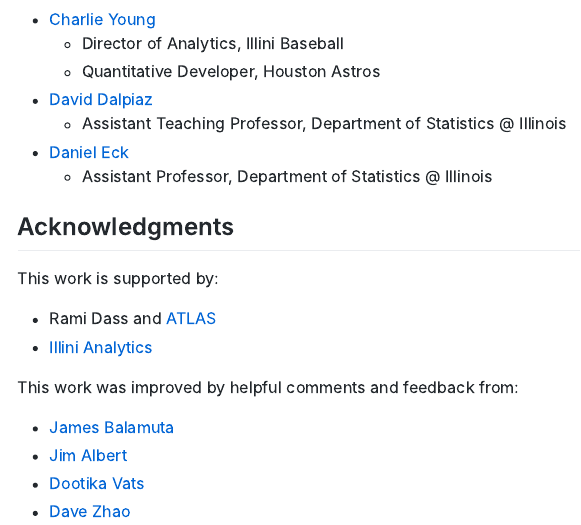
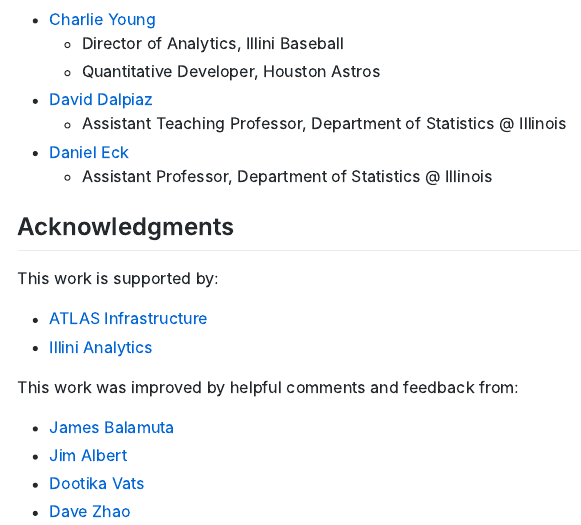
Before and after one commit to cdyoung/seam, an R Markdown document (landing/index.Rmd): the page in a window 1100 px wide, from 1060 px down. The pictures show the output file landing/index.html that the author committed with the source, opened offline.

Commit message:
update ack

```diff
--- a/landing/index.Rmd
+++ b/landing/index.Rmd
@@ -54,7 +54,7 @@ knitr::opts_chunk$set(echo = TRUE)
 
 This work is supported by:
 
-- Rami Dass and [ATLAS](https://atlas.illinois.edu/)
+- [ATLAS Infrastructure](https://atlas.illinois.edu/)
 - [Illini Analytics](https://sabermetrics.cs.illinois.edu/)
 
 This work was improved by helpful comments and feedback from:
```
Also changed, not shown: landing/index.html.
